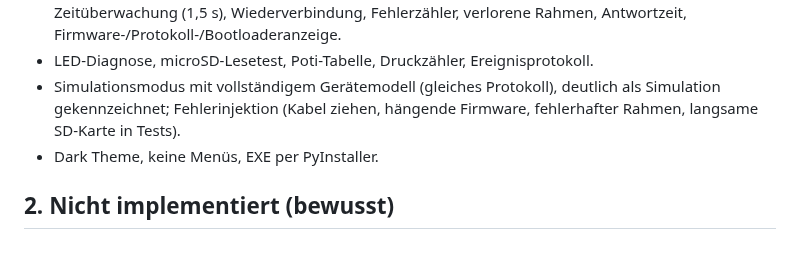
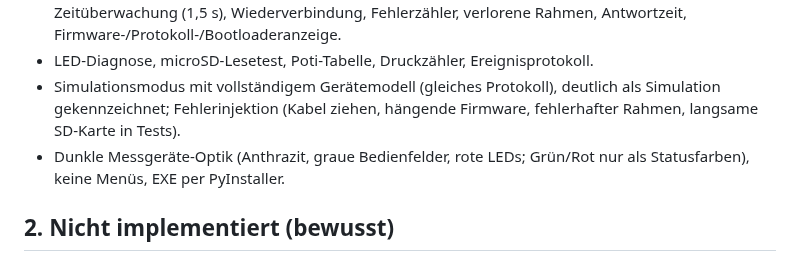
Before and after one commit to sscheidl/Daisy-Seed, a Markdown page: diagnostics/docs/HANDOVER.md, the part around the change. Rendered like a GitHub page.

```diff
--- a/diagnostics/docs/HANDOVER.md
+++ b/diagnostics/docs/HANDOVER.md
@@ -40,7 +40,7 @@ aus Quellcode, libDaisy und offizieller Dokumentation abgeleitet.
 * Simulationsmodus mit vollständigem Gerätemodell (gleiches Protokoll), deutlich
   als Simulation gekennzeichnet; Fehlerinjektion (Kabel ziehen, hängende Firmware,
   fehlerhafter Rahmen, langsame SD-Karte in Tests).
-* Dark Theme, keine Menüs, EXE per PyInstaller.
+* Dunkle Messgeräte-Optik (Anthrazit, graue Bedienfelder, rote LEDs; Grün/Rot nur als Statusfarben), keine Menüs, EXE per PyInstaller.
 
 ## 2. Nicht implementiert (bewusst)
 
```
Also changed, not shown: diagnostics/docs/INSTALLATION_UND_BEDIENUNG.md (+12 -7 lines), diagnostics/docs/images/gui-simulation.png, 4 other files.
